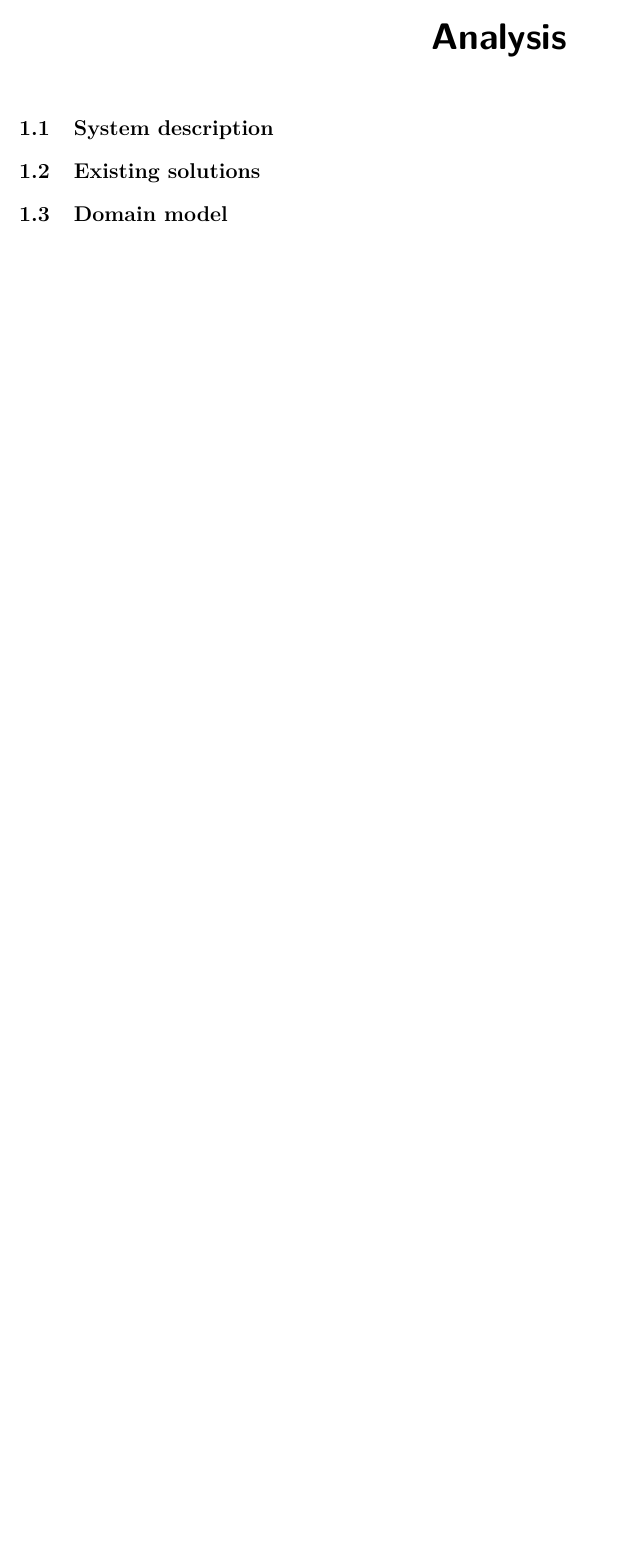
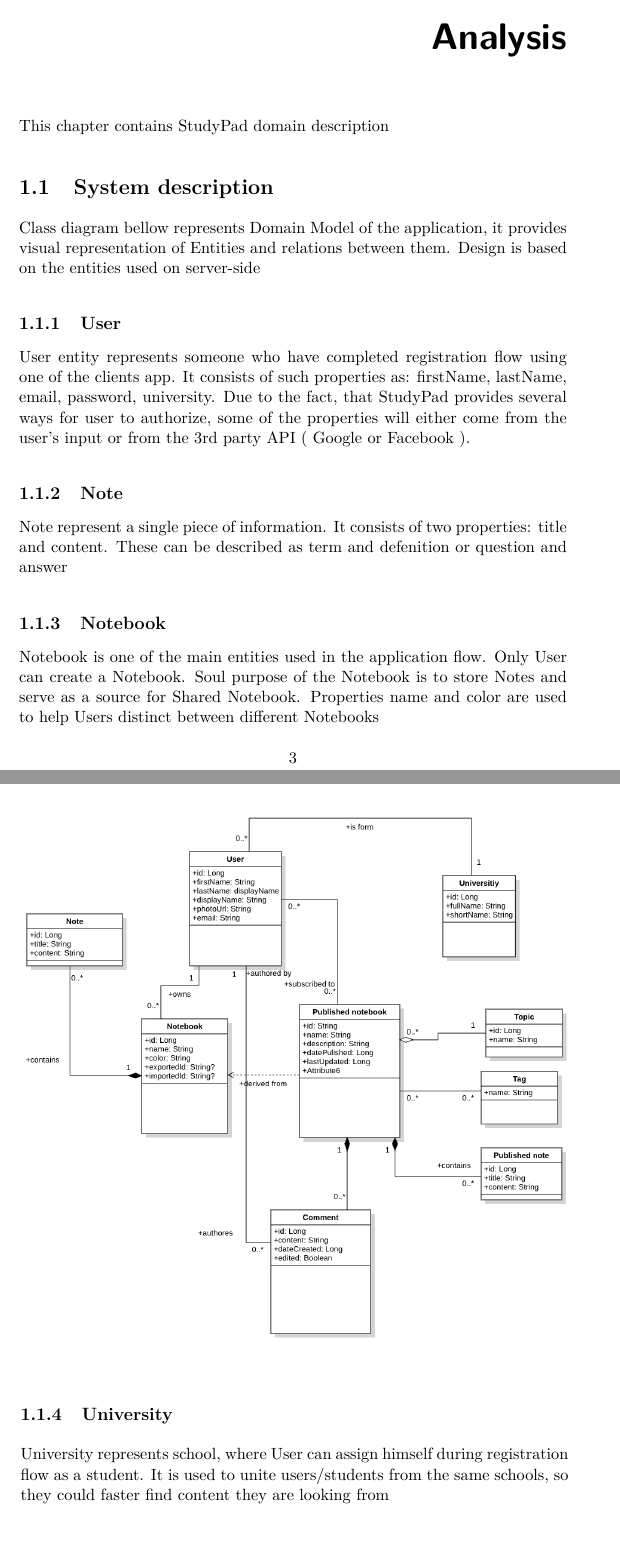
Before and after one commit to levinzonr/studypad-thesis-latex, a LaTeX thesis (LevinzonRomanThesis/LevinzonRomanThesis.tex): part of page 17 of 35 before the commit and two parts of pages 17 and 18 of 37 after it, the two joined at a grey line, cut so that both start at the same text, the shorter picture padded with empty space. The pictures show the PDF file LevinzonRomanThesis/LevinzonRomanThesis.pdf that the author committed with the source.

Commit message:
Domain description 1

```diff
--- a/LevinzonRomanThesis/LevinzonRomanThesis.tex
+++ b/LevinzonRomanThesis/LevinzonRomanThesis.tex
@@ -65,7 +65,30 @@
 To allow this, user will be able to create notes, that will act a single information piece. Notes are stored in distinct sets - Notebooks.
 
 \setsecnumdepth{all}
+\newpage
 \chapter{Analysis}
+
+This chapter contains \appname\ domain description
+
 \section{System description}
-\section{Existing solutions}
-\section{Domain model}
+
+Class diagram bellow represents Domain Model of the application, it provides visual representation of Entities and relations between them. Design is based on the entities used on server-side
+
+\begin{figure}[t]
+	\includegraphics[scale=0.4]{Domain}
+\end{figure}
+
+\subsection{User}
+	User entity represents someone who have completed registration flow using one of the clients app. It consists of such properties as: firstName, lastName, email, password, university. Due to the fact, that \appname\ provides several ways for user to authorize, some of the properties will either come from the user's input or from the 3rd party API ( Google or Facebook ).
+
+\subsection{Note}
+	Note represent a single piece of information. It consists of two properties: title and content. These can be described as term and defenition or question and answer
+\subsection{Notebook}
+	Notebook is one of the main entities used in the application flow. Only User can create a Notebook. Soul purpose of the Notebook is to store Notes and serve as a source for Shared Notebook. Properties name and color are used to help Users distinct between different Notebooks
+
+
+
+\subsection{University}
+University represents school, where User can assign himself during registration flow as a student. It is used to unite users/students from the same schools, so they could faster find content they are looking from
+
+\subsection{Published Notebook}
```
Also changed, not shown: LevinzonRomanThesis/Domain.png (added), LevinzonRomanThesis/LevinzonRomanThesis.pdf, LevinzonRomanThesis/LevinzonRomanThesis.tex (18 more changed lines).
